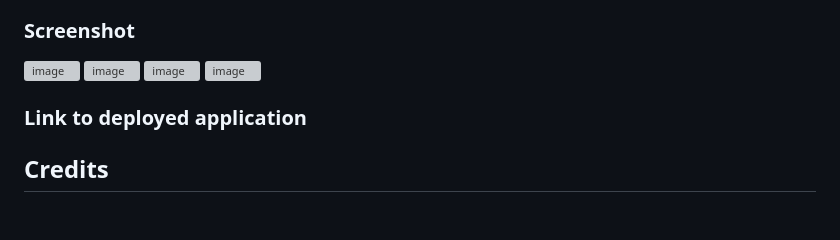
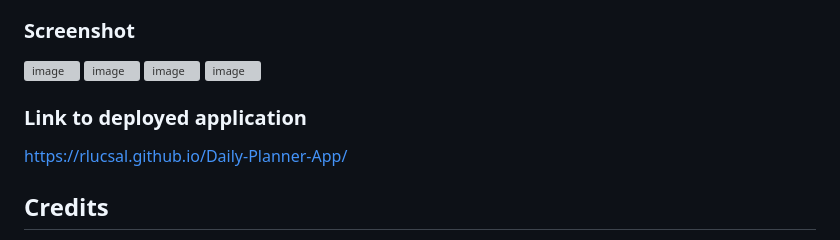
Before and after one commit to RlucSal/-Daily-Planner-App, a Markdown page: README.md, the part around the change. Rendered like a GitHub page; blank space fills up the shorter version; grey boxes are pictures that could not be loaded.

Commit message:
Update README.md
Added  link to deployed repository

```diff
--- a/README.md
+++ b/README.md
@@ -52,12 +52,9 @@ The current time and color coding are automatically updated every minute.
 ![image](https://github.com/RlucSal/Daily-Planner-App/assets/145674108/03c40aac-186f-4142-af3f-3e65985023c6)
 ![image](https://github.com/RlucSal/Daily-Planner-App/assets/145674108/0e425d43-cda9-4393-b535-24e2523750fd)
 
-
-
-
-
 ### Link to deployed application
 
+https://rlucsal.github.io/Daily-Planner-App/
 
 ## Credits
 
```
